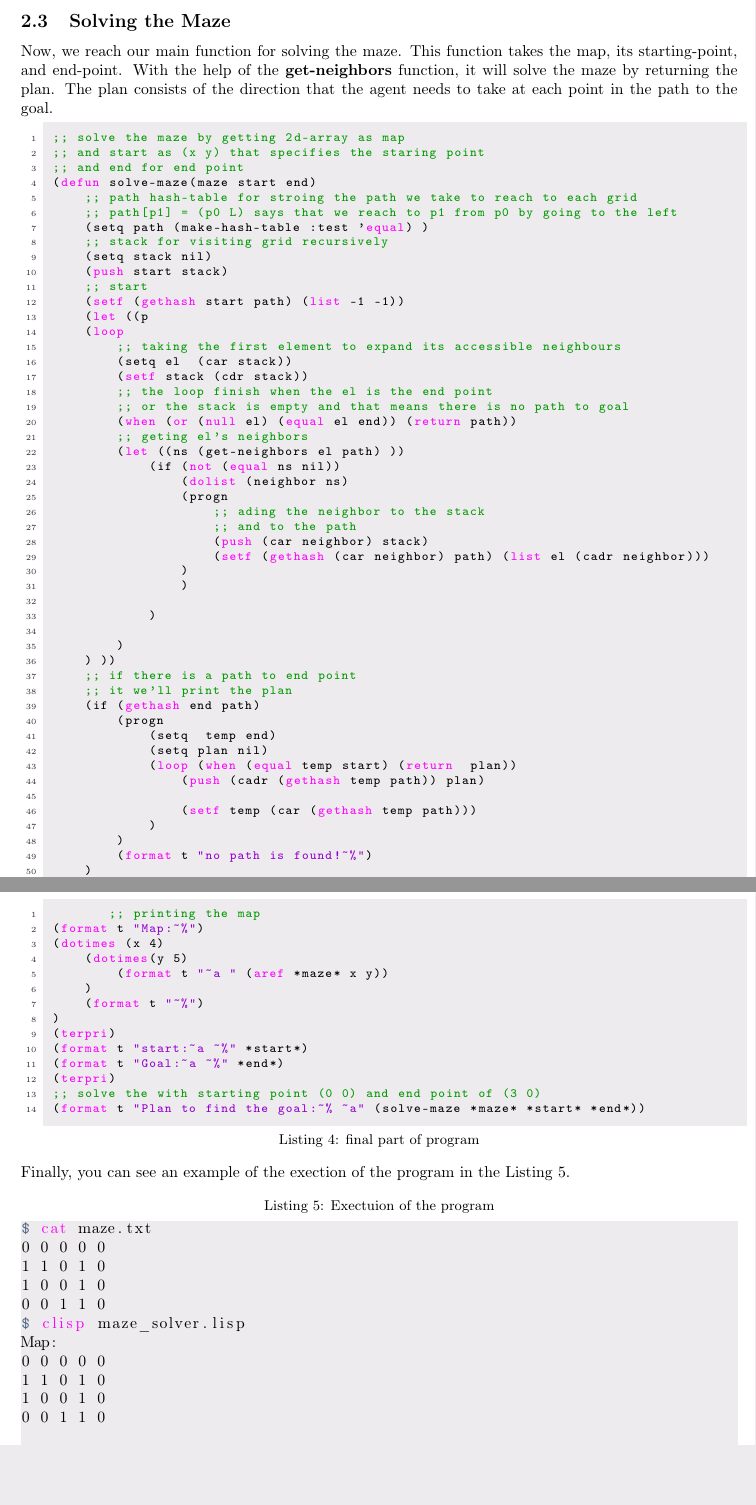
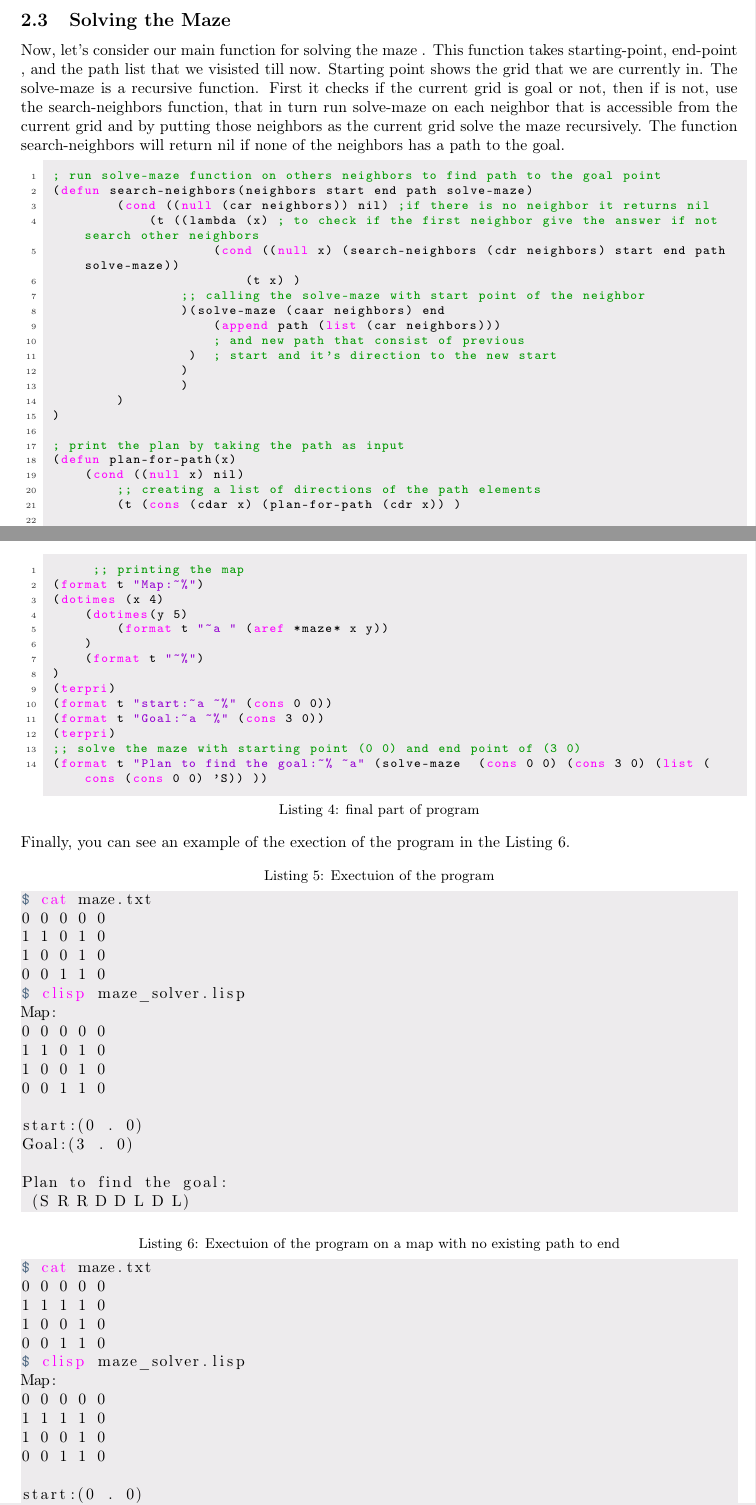
Before and after one commit to m3hransh/solve-maze, a LaTeX document (doc/main.tex, which reads doc/sections/sec1.tex): two parts of pages 6 and 7 of 7, joined at a grey line, cut so that both start at the same text, the shorter picture padded with empty space. Compiled offline with pdfLaTeX.

Commit message:
amend solve-maze to make it recursive using pure lisp

```diff
--- a/doc/sections/sec1.tex
+++ b/doc/sections/sec1.tex
@@ -122,61 +128,43 @@ returned by the function.
 \end{lstlisting}
 
 \subsection{Solving the Maze}
-Now, we reach our main function for solving
-the maze. This function takes the map, its
-starting-point, and end-point. With the
-help of the \textbf{get-neighbors} function,
-it will solve the maze by returning the plan.
-The plan consists of the direction that the
-agent needs to take at each point in the path
-to the goal.
+Now, let's consider our main function for solving the maze
+. This function takes
+starting-point, end-point , and the path list that we visisted till now.
+Starting point shows the grid that we are currently in.
+The solve-maze is a recursive function. First it checks if the
+current grid is goal or not, then if is not, use the search-neighbors
+function, that in turn run solve-maze on each neighbor that is accessible
+from the current grid and by putting those neighbors as the current
+grid solve the maze recursively. The function search-neighbors will return
+nil if none of the neighbors has a path to the goal.
 
 \begin{lstlisting}[language=Lisp, style=mystyle,
                  caption=main function for solving the maze,
                  label=lis:solve-maze]
-;; solve the maze by getting 2d-array as map
-;; and start as (x y) that specifies the staring point
-;; and end for end point
-(defun solve-maze(maze start end)
-    ;; path hash-table for stroing the path we take to reach to each grid
-    ;; path[p1] = (p0 L) says that we reach to p1 from p0 by going to the left
-    (setq path (make-hash-table :test 'equal) )
-    ;; stack for visiting grid recursively
-    (setq stack nil)
-    (push start stack)
-    ;; start
-    (setf (gethash start path) (list -1 -1))
-    (let ((p
-    (loop
-        ;; taking the first element to expand its accessible neighbours
-        (setq el  (car stack))
-        (setf stack (cdr stack))
-        ;; the loop finish when the el is the end point
-        ;; or the stack is empty and that means there is no path to goal
-        (when (or (null el) (equal el end)) (return path))
-        ;; geting el's neighbors
-        (let ((ns (get-neighbors el path) ))
-            (if (not (equal ns nil))
-                (dolist (neighbor ns)
-                (progn
-                    ;; ading the neighbor to the stack
-                    ;; and to the path
-                    (push (car neighbor) stack)
-                    (setf (gethash (car neighbor) path) (list el (cadr neighbor)))
+; run solve-maze function on others neighbors to find path to the goal point
+(defun search-neighbors(neighbors start end path solve-maze)
+        (cond ((null (car neighbors)) nil) ;if there is no neighbor it returns nil
+            (t ((lambda (x) ; to check if the first neighbor give the answer if not search other neighbors
+                    (cond ((null x) (search-neighbors (cdr neighbors) start end path solve-maze))
+                        (t x) )
+                ;; calling the solve-maze with start point of the neighbor
+                )(solve-maze (caar neighbors) end
+                    (append path (list (car neighbors)))
+                    ; and new path that consist of previous
+                 )  ; start and it's direction to the new start
                 )
                 )
+        )
+)
 
-            )
+; print the plan by taking the path as input
+(defun plan-for-path(x)
+    (cond ((null x) nil)
+        ;; creating a list of directions of the path elements
+        (t (cons (cdar x) (plan-for-path (cdr x)) )
 
         )
-    ) ))
-    ;; if there is a path to end point
-    ;; it we'll print the plan
-    (if (gethash end path)
-        (progn
-            (setq  temp end)
-            (setq plan nil)
-            (loop (when (equal temp start) (return  plan))
-                (push (cadr (gethash temp path)) plan)
+)
+)
 
-                (setf temp (car (gethash temp path)))
@@ -185,5 +175,3 @@ to the goal.
-        (format t "no path is found!~%")
-    )
     )
 )
 \end{lstlisting}
@@ -207,11 +195,11 @@ part of our program.
     (format t "~%")
 )
 (terpri)
-(format t "start:~a ~%" *start*)
-(format t "Goal:~a ~%" *end*)
+(format t "start:~a ~%" (cons 0 0))
+(format t "Goal:~a ~%" (cons 3 0))
 (terpri)
-;; solve the with starting point (0 0) and end point of (3 0)
-(format t "Plan to find the goal:~% ~a" (solve-maze *maze* *start* *end*))
+;; solve the maze with starting point (0 0) and end point of (3 0)
+(format t "Plan to find the goal:~% ~a" (solve-maze  (cons 0 0) (cons 3 0) (list (cons (cons 0 0) 'S)) ))
 \end{lstlisting}
 Finally, you can see an example of the exection of the program in the
 Listing \ref{lis:execute}.
@@ -236,9 +224,33 @@ Map:
 1 0 0 1 0
 0 0 1 1 0
 
-start:(0 0)
-Goal:(3 0)
+start:(0 . 0)
+Goal:(3 . 0)
 
 Plan to find the goal:
- (R R D D L D L)
+ (S R R D D L D L)
 \end{lstlisting}
+
+\begin{lstlisting}[language=Bash,
+caption= Exectuion of the program on a map with no existing path to end,
+label=lis:execute,
+backgroundcolor=\color{backcolour},
+keywordstyle=\color{magenta},
+otherkeywords={clisp},
+emph={$},
+emphstyle={\color{deepblue}\ttfamily},
+]
+$ cat maze.txt
+0 0 0 0 0
+1 1 1 1 0
+1 0 0 1 0
+0 0 1 1 0
+$ clisp maze_solver.lisp
+Map:
+0 0 0 0 0
+1 1 1 1 0
+1 0 0 1 0
+0 0 1 1 0
+
+start:(0 . 0)
+Goal:(3 . 0)
```
Also changed, not shown: README.md, doc/main.pdf, doc/sections/sec1.tex (74 more changed lines), 3 other files.
